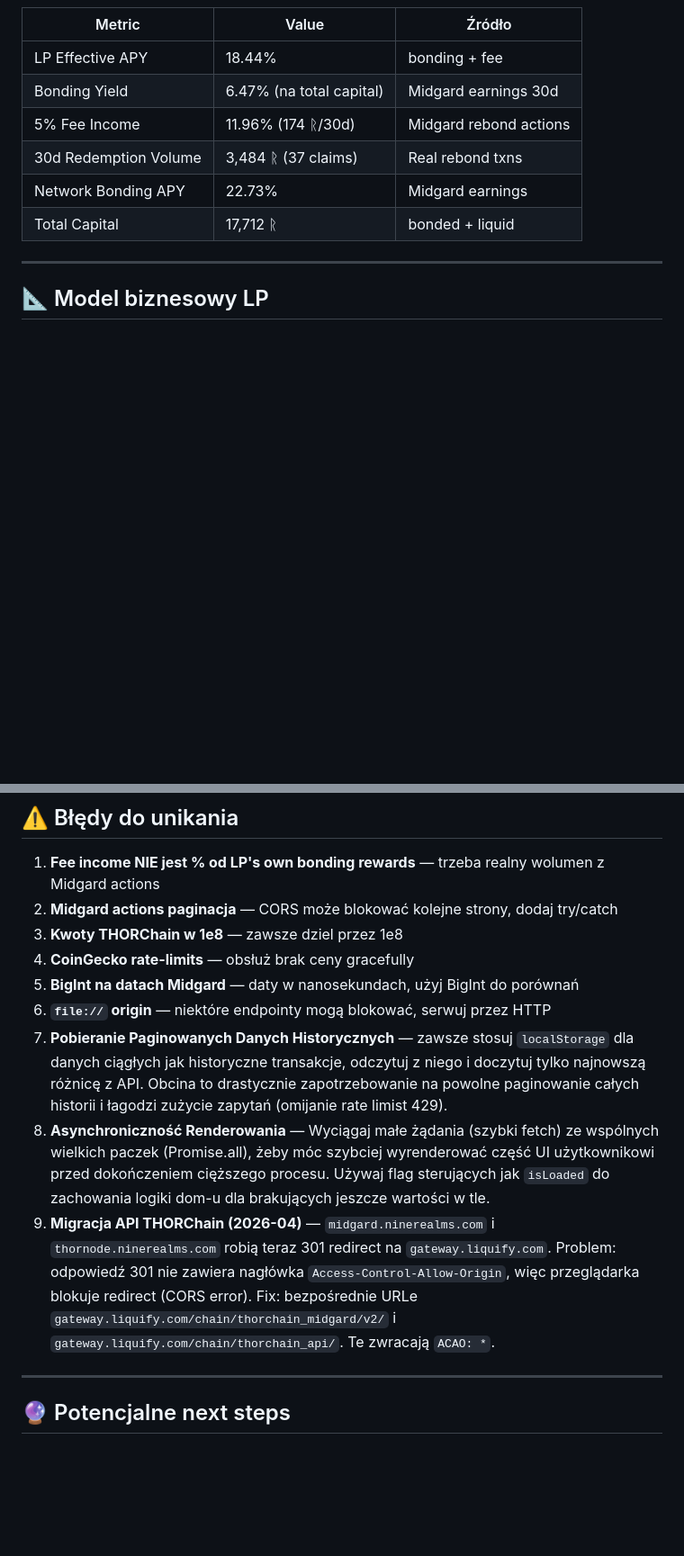
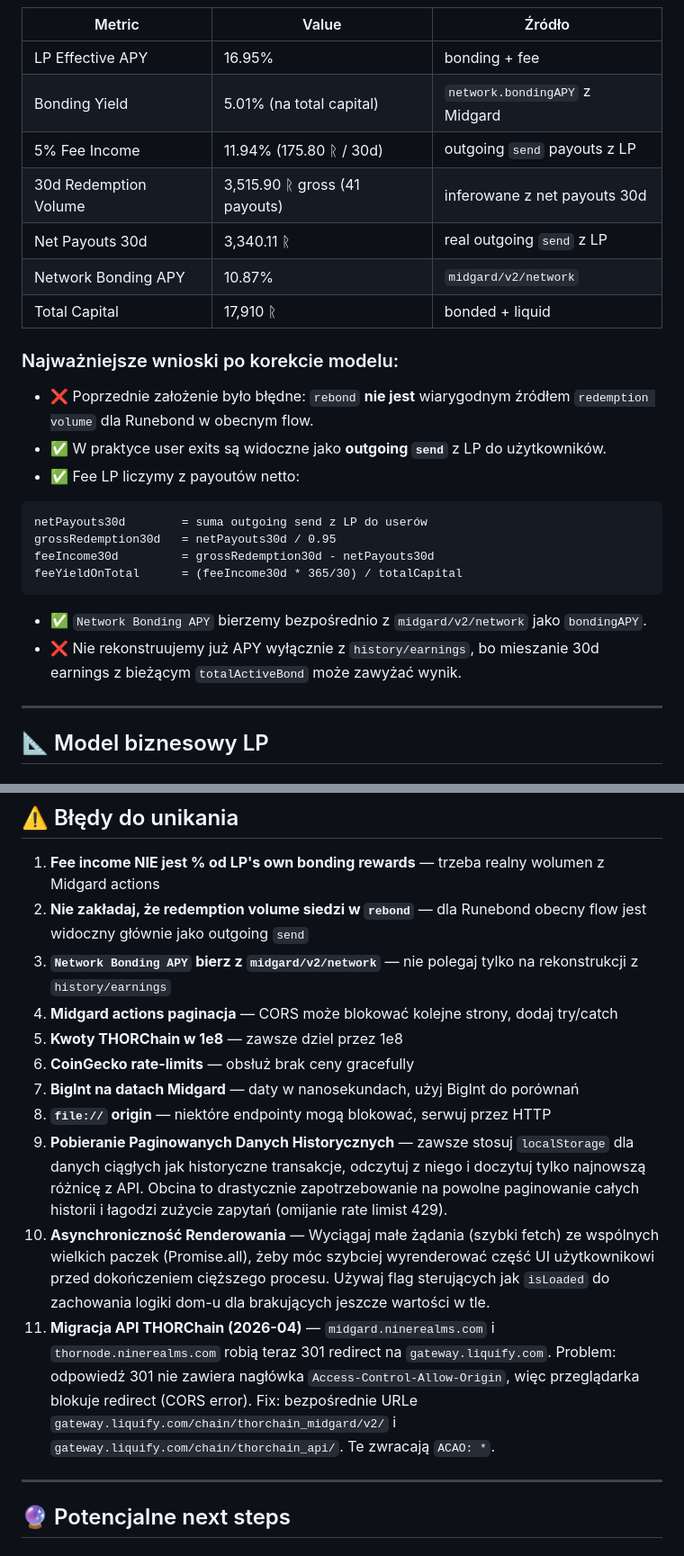
Before and after one commit to Twojekrypto/runebond-dashboard, a Markdown page: lessons.md, 2 parts joined by grey strips. Shown at 90% size. Rendered like a GitHub page; blank space fills up the shorter version.

Commit message:
Update lessons with corrected Runebond yield model

````diff
--- a/lessons.md
+++ b/lessons.md
@@ -8,11 +8,27 @@ Dashboard **gotowy** (`index.html`). Wyświetla **real LP Effective APY** = bond
 | Metric | Value | Źródło |
 |--------|-------|--------|
-| LP Effective APY | 18.44% | bonding + fee |
-| Bonding Yield | 6.47% (na total capital) | Midgard earnings 30d |
-| 5% Fee Income | 11.96% (174 ᚱ/30d) | Midgard rebond actions |
-| 30d Redemption Volume | 3,484 ᚱ (37 claims) | Real rebond txns |
-| Network Bonding APY | 22.73% | Midgard earnings |
-| Total Capital | 17,712 ᚱ | bonded + liquid |
+| LP Effective APY | 16.95% | bonding + fee |
+| Bonding Yield | 5.01% (na total capital) | `network.bondingAPY` z Midgard |
+| 5% Fee Income | 11.94% (175.80 ᚱ / 30d) | outgoing `send` payouts z LP |
+| 30d Redemption Volume | 3,515.90 ᚱ gross (41 payouts) | inferowane z net payouts 30d |
+| Net Payouts 30d | 3,340.11 ᚱ | real outgoing `send` z LP |
+| Network Bonding APY | 10.87% | `midgard/v2/network` |
+| Total Capital | 17,910 ᚱ | bonded + liquid |
+
+### Najważniejsze wnioski po korekcie modelu:
+- ❌ Poprzednie założenie było błędne: `rebond` **nie jest** wiarygodnym źródłem `redemption volume` dla Runebond w obecnym flow.
+- ✅ W praktyce user exits są widoczne jako **outgoing `send`** z LP do użytkowników.
+- ✅ Fee LP liczymy z payoutów netto:
+
+```text
+netPayouts30d        = suma outgoing send z LP do userów
+grossRedemption30d   = netPayouts30d / 0.95
+feeIncome30d         = grossRedemption30d - netPayouts30d
+feeYieldOnTotal      = (feeIncome30d * 365/30) / totalCapital
+```
+
+- ✅ `Network Bonding APY` bierzemy bezpośrednio z `midgard/v2/network` jako `bondingAPY`.
+- ❌ Nie rekonstruujemy już APY wyłącznie z `history/earnings`, bo mieszanie 30d earnings z bieżącym `totalActiveBond` może zawyżać wynik.
 
 ---
 
@@ -62,14 +97,16 @@ lpEffectiveAPY      = bondingYieldOnTotal + feeYieldOnTotal
 ## ⚠️ Błędy do unikania
 
 1. **Fee income NIE jest % od LP's own bonding rewards** — trzeba realny wolumen z Midgard actions
-2. **Midgard actions paginacja** — CORS może blokować kolejne strony, dodaj try/catch
-3. **Kwoty THORChain w 1e8** — zawsze dziel przez 1e8
-4. **CoinGecko rate-limits** — obsłuż brak ceny gracefully
-5. **BigInt na datach Midgard** — daty w nanosekundach, użyj BigInt do porównań
-6. **`file://` origin** — niektóre endpointy mogą blokować, serwuj przez HTTP
-7. **Pobieranie Paginowanych Danych Historycznych** — zawsze stosuj `localStorage` dla danych ciągłych jak historyczne transakcje, odczytuj z niego i doczytuj tylko najnowszą różnicę z API. Obcina to drastycznie zapotrzebowanie na powolne paginowanie całych historii i łagodzi zużycie zapytań (omijanie rate limist 429).
-8. **Asynchroniczność Renderowania** — Wyciągaj małe żądania (szybki fetch) ze wspólnych wielkich paczek (Promise.all), żeby móc szybciej wyrenderować część UI użytkownikowi przed dokończeniem cięższego procesu. Używaj flag sterujących jak `isLoaded` do zachowania logiki dom-u dla brakujących jeszcze wartości w tle.
-9. **Migracja API THORChain (2026-04)** — `midgard.ninerealms.com` i `thornode.ninerealms.com` robią teraz 301 redirect na `gateway.liquify.com`. Problem: odpowiedź 301 nie zawiera nagłówka `Access-Control-Allow-Origin`, więc przeglądarka blokuje redirect (CORS error). Fix: bezpośrednie URLe `gateway.liquify.com/chain/thorchain_midgard/v2/` i `gateway.liquify.com/chain/thorchain_api/`. Te zwracają `ACAO: *`.
+2. **Nie zakładaj, że redemption volume siedzi w `rebond`** — dla Runebond obecny flow jest widoczny głównie jako outgoing `send`
+3. **`Network Bonding APY` bierz z `midgard/v2/network`** — nie polegaj tylko na rekonstrukcji z `history/earnings`
+4. **Midgard actions paginacja** — CORS może blokować kolejne strony, dodaj try/catch
+5. **Kwoty THORChain w 1e8** — zawsze dziel przez 1e8
+6. **CoinGecko rate-limits** — obsłuż brak ceny gracefully
+7. **BigInt na datach Midgard** — daty w nanosekundach, użyj BigInt do porównań
+8. **`file://` origin** — niektóre endpointy mogą blokować, serwuj przez HTTP
+9. **Pobieranie Paginowanych Danych Historycznych** — zawsze stosuj `localStorage` dla danych ciągłych jak historyczne transakcje, odczytuj z niego i doczytuj tylko najnowszą różnicę z API. Obcina to drastycznie zapotrzebowanie na powolne paginowanie całych historii i łagodzi zużycie zapytań (omijanie rate limist 429).
+10. **Asynchroniczność Renderowania** — Wyciągaj małe żądania (szybki fetch) ze wspólnych wielkich paczek (Promise.all), żeby móc szybciej wyrenderować część UI użytkownikowi przed dokończeniem cięższego procesu. Używaj flag sterujących jak `isLoaded` do zachowania logiki dom-u dla brakujących jeszcze wartości w tle.
+11. **Migracja API THORChain (2026-04)** — `midgard.ninerealms.com` i `thornode.ninerealms.com` robią teraz 301 redirect na `gateway.liquify.com`. Problem: odpowiedź 301 nie zawiera nagłówka `Access-Control-Allow-Origin`, więc przeglądarka blokuje redirect (CORS error). Fix: bezpośrednie URLe `gateway.liquify.com/chain/thorchain_midgard/v2/` i `gateway.liquify.com/chain/thorchain_api/`. Te zwracają `ACAO: *`.
 
 ---
 
````
Also changed, not shown: other parts of lessons.md (+24 -5 lines).
